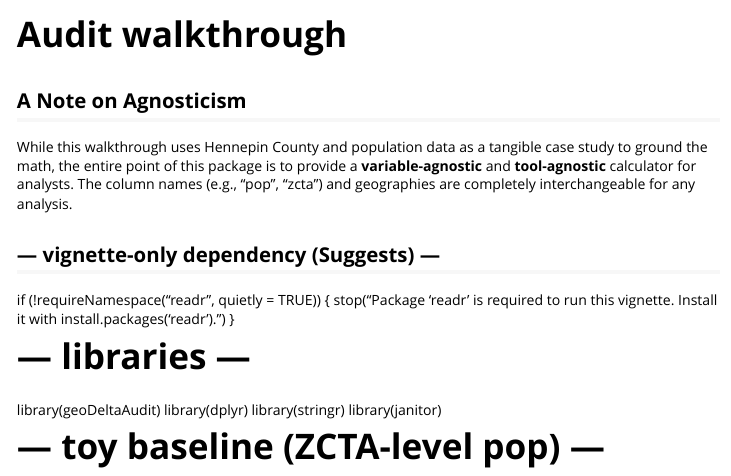
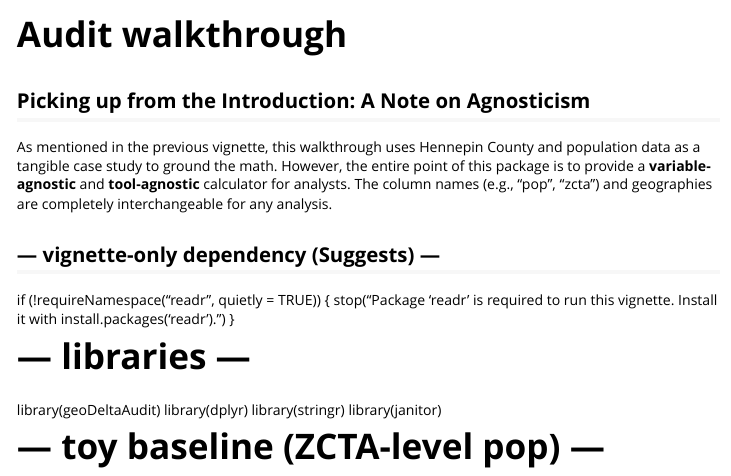
Before and after one commit to phinnphace/geoDeltaAudit, an R Markdown document (vignettes/audit_walkthrough.Rmd): the page in a window 1100 px wide, from its top. Rendered offline with R 4.5, knitr and Pandoc, with nearby package versions.

Commit message:
docs: add narrative transition between intro and walkthrough

```diff
--- a/vignettes/audit_walkthrough.Rmd
+++ b/vignettes/audit_walkthrough.Rmd
@@ -7,8 +7,8 @@ vignette: >
   %\VignetteEncoding{UTF-8}
 ---
 
-## A Note on Agnosticism
-While this walkthrough uses Hennepin County and population data as a tangible case study to ground the math, the entire point of this package is to provide a **variable-agnostic** and **tool-agnostic** calculator for analysts. The column names (e.g., "pop", "zcta") and geographies are completely interchangeable for any analysis.
+## Picking up from the Introduction: A Note on Agnosticism
+As mentioned in the previous vignette, this walkthrough uses Hennepin County and population data as a tangible case study to ground the math. However, the entire point of this package is to provide a **variable-agnostic** and **tool-agnostic** calculator for analysts. The column names (e.g., "pop", "zcta") and geographies are completely interchangeable for any analysis.
 
 ## --- vignette-only dependency (Suggests) ---
 if (!requireNamespace("readr", quietly = TRUE)) {
```
Also changed, not shown: vignettes/introduction.Rmd (+4 -0 lines).
